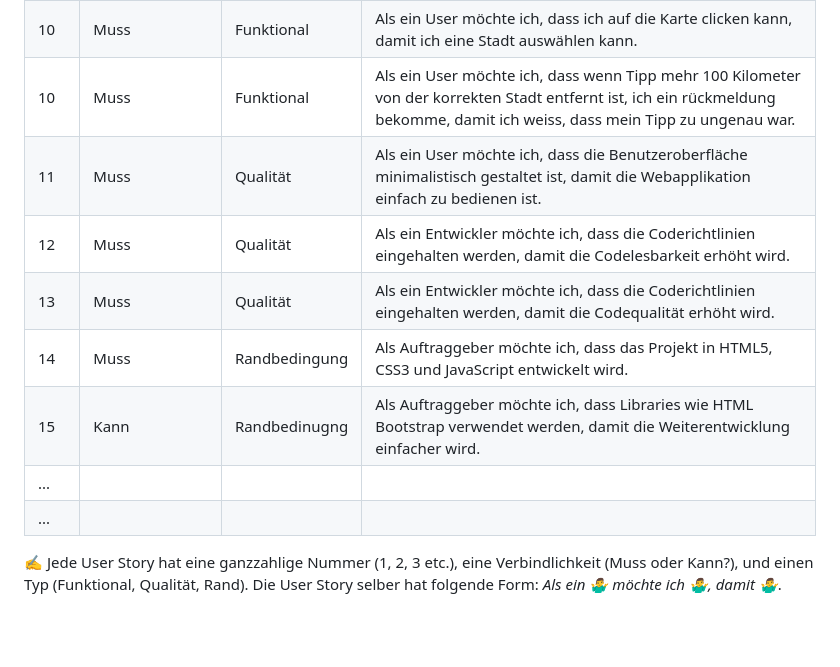
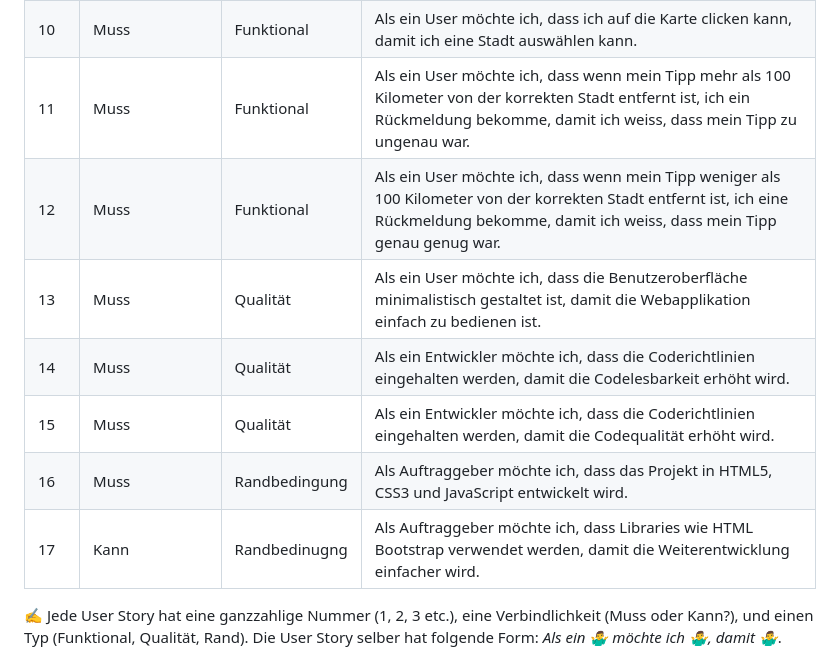
Before and after one commit to robinsacher/WeatherGuesser_LA_ILA3_0110, a Markdown page: ReadMe.md, the part around the change. Drawn GitHub-style; blank space fills up the shorter version.

```diff
--- a/ReadMe.md
+++ b/ReadMe.md
@@ -33,14 +33,14 @@ Wir erhoffen uns in diesem Projekt die Porzesse von DevOps zu vertiefen, weil wi
 | 8    | Muss            | Funktional    | Als ein User möchte ich, dass die qualität der Luft angezeigt wird, damit ich einschätzen kann, wo ich bin.                          |
 | 9    | Kann            | Funktional    | Als ein User möchte ich, dass vergangene Wetterdaten angezeigt werden, damit ich einschätzen kann, wo ich bin.                       |
 | 10   | Muss            | Funktional    | Als ein User möchte ich, dass ich auf die Karte clicken kann, damit ich eine Stadt auswählen kann.                                   |
-| 10   | Muss            | Funktional    | Als ein User möchte ich, dass wenn Tipp mehr 100 Kilometer von der korrekten Stadt entfernt ist, ich ein rückmeldung bekomme, damit ich weiss, dass mein Tipp zu ungenau war.                                   |
-| 11   | Muss            | Qualität      | Als ein User möchte ich, dass die Benutzeroberfläche minimalistisch gestaltet ist, damit die Webapplikation einfach zu bedienen ist. |
-| 12   | Muss            | Qualität      | Als ein Entwickler möchte ich, dass die Coderichtlinien eingehalten werden, damit die Codelesbarkeit erhöht wird.                    |
-| 13   | Muss            | Qualität      | Als ein Entwickler möchte ich, dass die Coderichtlinien eingehalten werden, damit die Codequalität erhöht wird.                      |
-| 14   | Muss            | Randbedingung | Als Auftraggeber möchte ich, dass das Projekt in HTML5, CSS3 und JavaScript entwickelt wird.                                         |
-| 15   | Kann            | Randbedinugng | Als Auftraggeber möchte ich, dass Libraries wie HTML Bootstrap verwendet werden, damit die Weiterentwicklung einfacher wird.         |
-| ...  |                 |               |                                                                                                                                      |
-| ...  |                 |               |                                                                                                                                      |
+| 11   | Muss            | Funktional    | Als ein User möchte ich, dass wenn mein Tipp mehr als 100 Kilometer von der korrekten Stadt entfernt ist, ich ein Rückmeldung bekomme, damit ich weiss, dass mein Tipp zu ungenau war.                                   |
+| 12  |  Muss               | Funktional              | Als ein User möchte ich, dass wenn mein Tipp weniger als 100 Kilometer von der korrekten Stadt entfernt ist, ich eine Rückmeldung bekomme, damit ich weiss, dass mein Tipp genau genug war.                                                                                                                                |
+| 13   | Muss            | Qualität      | Als ein User möchte ich, dass die Benutzeroberfläche minimalistisch gestaltet ist, damit die Webapplikation einfach zu bedienen ist. |
+| 14   | Muss            | Qualität      | Als ein Entwickler möchte ich, dass die Coderichtlinien eingehalten werden, damit die Codelesbarkeit erhöht wird.                    |
+| 15   | Muss            | Qualität      | Als ein Entwickler möchte ich, dass die Coderichtlinien eingehalten werden, damit die Codequalität erhöht wird.                      |
+| 16   | Muss            | Randbedingung | Als Auftraggeber möchte ich, dass das Projekt in HTML5, CSS3 und JavaScript entwickelt wird.                                         |
+| 17   | Kann            | Randbedinugng | Als Auftraggeber möchte ich, dass Libraries wie HTML Bootstrap verwendet werden, damit die Weiterentwicklung einfacher wird.         |
+
 
 ✍️ Jede User Story hat eine ganzzahlige Nummer (1, 2, 3 etc.), eine Verbindlichkeit (Muss oder Kann?), und einen Typ (Funktional, Qualität, Rand). Die User Story selber hat folgende Form: _Als ein 🤷‍♂️ möchte ich 🤷‍♂️, damit 🤷‍♂️_.
 
```
